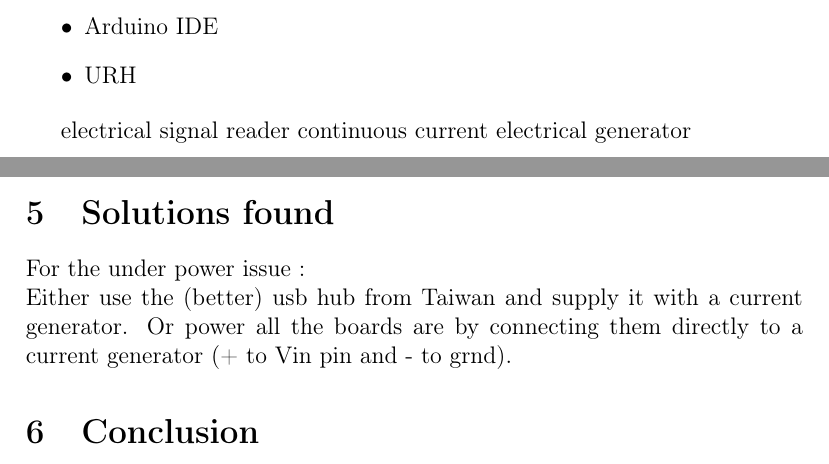
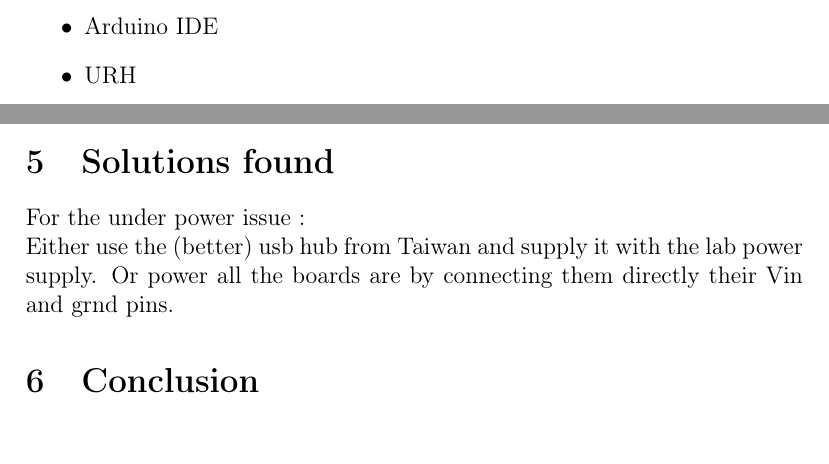
Before and after one commit to Gnarks/BIR, a LaTeX document (lab_visits/10.04.25/report.tex): two parts of pages 1 and 2 of 3 before the commit and two parts of pages 1 and 2 of 2 after it, joined at a grey line, cut so that both start at the same text. Compiled offline with pdfLaTeX.

Commit message:
lab power supply correction

```diff
--- a/lab_visits/10.04.25/report.tex
+++ b/lab_visits/10.04.25/report.tex
@@ -52,9 +52,6 @@ Try to get some signals through SDRs and plot them in URH.
   \item Arduino IDE
   \item URH
 \end{itemize}
-
-electrical signal reader
-continuous current electrical generator
 
 \section{Summary}
 After testing the board and the antenna separately, I figured one of the boards was indeed defective.\\ Trying another board worked. \\
@@ -79,8 +76,8 @@ SDR device not recognized by URH.
 
 \section{Solutions found}
 For the under power issue :\\
-Either use the (better) usb hub from Taiwan and supply it with a current generator.
-Or power all the boards are by connecting them directly to a current generator (+ to Vin pin and - to grnd).
+Either use the (better) usb hub from Taiwan and supply it with the lab power supply.
+Or power all the boards are by connecting them directly their Vin and grnd pins.
 
 \section{Conclusion}
 We could figure out a good way of powering the boards.
```
Also changed, not shown: lab_visits/10.04.25/report.pdf, lab_visits/10.04.25/report.tex (2 more changed lines).
